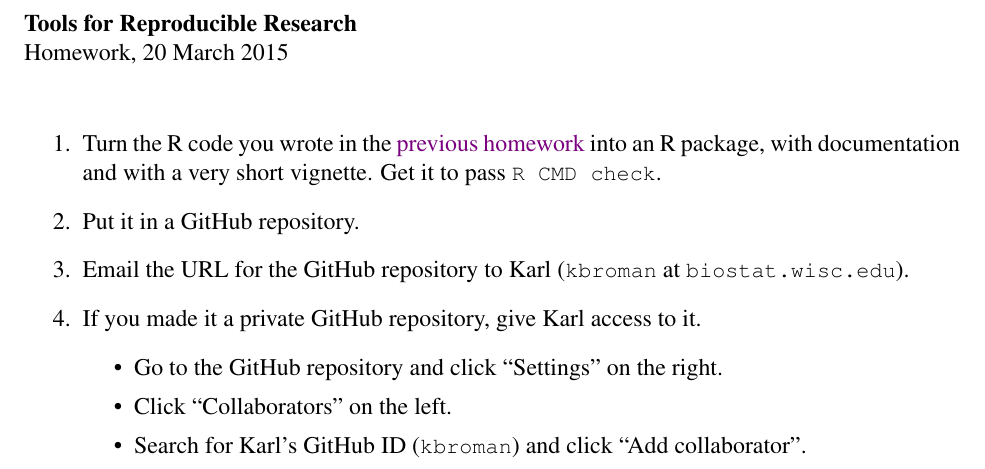
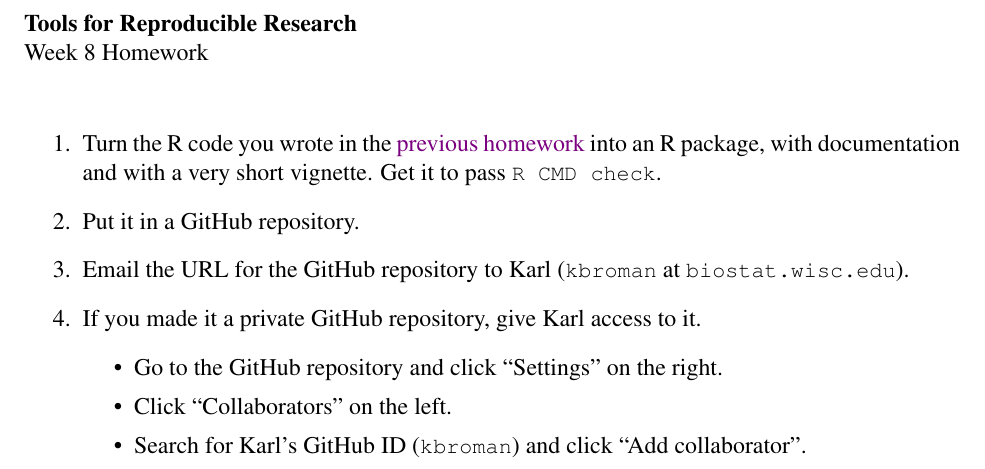
Before and after one commit to kbroman/Tools4RR, a LaTeX problem sheet (08_Rpack/08_homework.tex): part of the page, cut so that both start at the same text. Compiled offline with pdfLaTeX.

Commit message:
Week 8 homework: replace date with week number

```diff
--- a/08_Rpack/08_homework.tex
+++ b/08_Rpack/08_homework.tex
@@ -29,7 +29,7 @@
 \thispagestyle{empty}
 
 \textbf{Tools for Reproducible Research} \\
-Homework, 20 March 2015
+Week 8 Homework
 
 \bigskip
 
```
